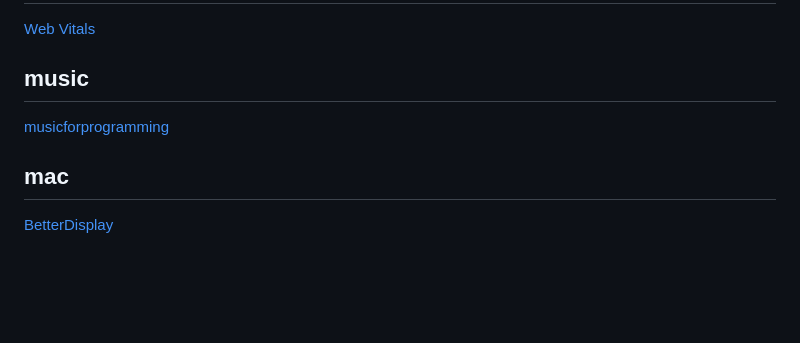
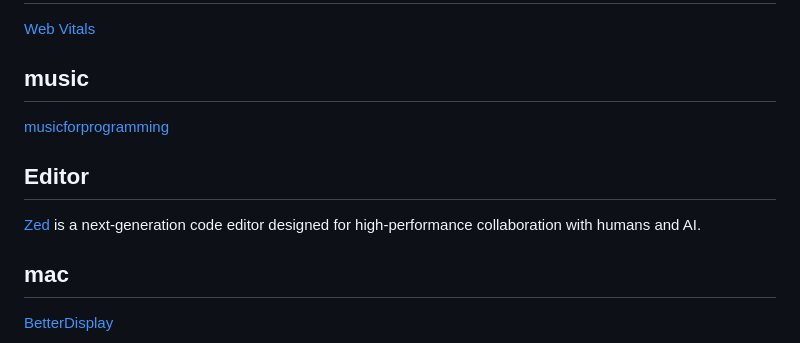
Before and after one commit to JacobHsu/tools, a Markdown page: docs/fd.md, the part around the change. Drawn GitHub-style; blank space fills up the shorter version.

```diff
--- a/docs/fd.md
+++ b/docs/fd.md
@@ -105,6 +105,10 @@ devtool.tech [开发者武器库](https://devtool.tech/)
 
 [musicforprogramming](https://musicforprogramming.net/)
 
+## Editor
+
+[Zed](https://zed.dev/) is a next-generation code editor designed for high-performance collaboration with humans and AI.
+
 ## mac
 
 [BetterDisplay](https://github.com/waydabber/BetterDisplay)
```
